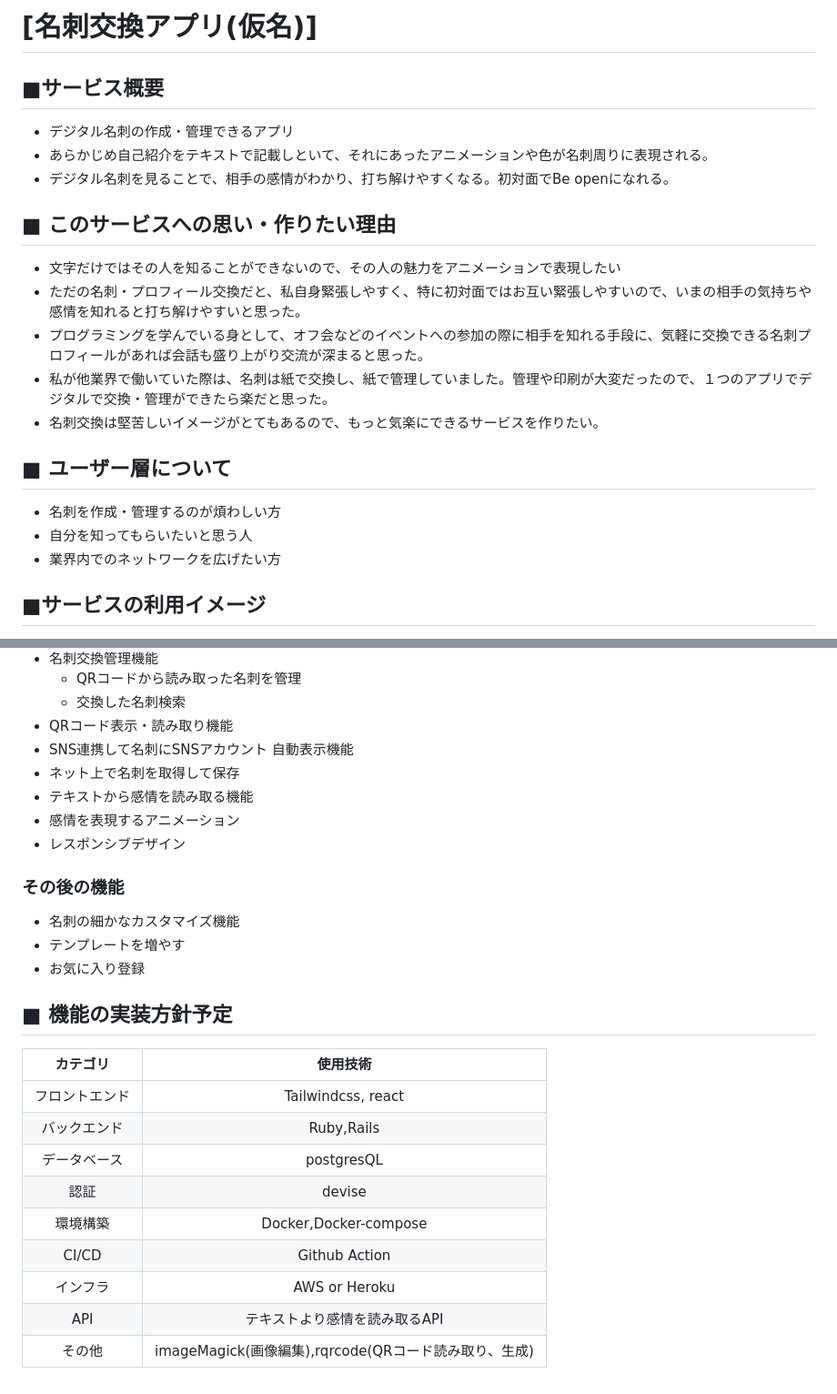
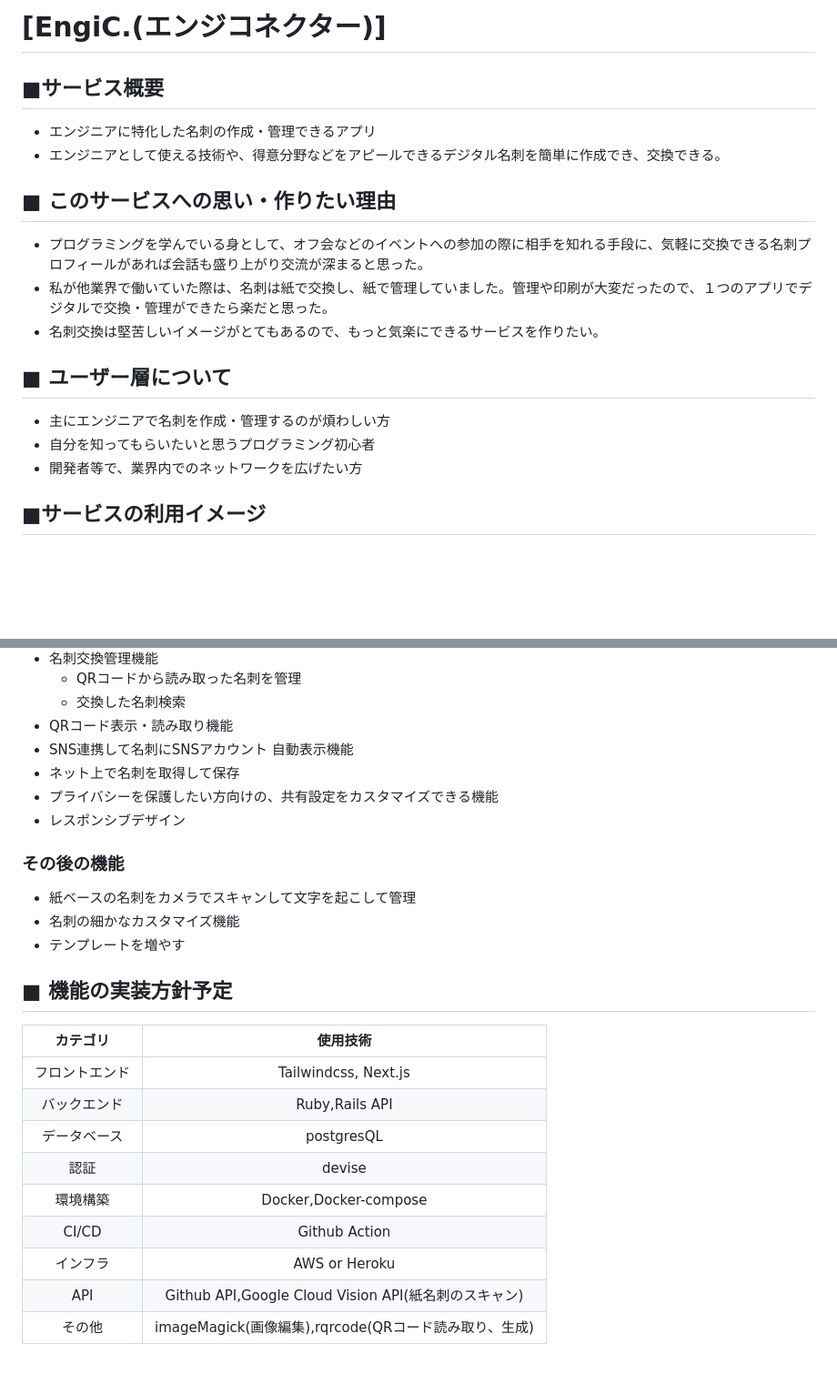
Before and after one commit to tomoprogra/EngiC, a Markdown page: README.md, 2 parts joined by grey strips. Shown at 91% size. GitHub-like rendering; blank space fills up the shorter version.

```diff
--- a/README.md
+++ b/README.md
@@ -1,21 +1,17 @@
-# [名刺交換アプリ(仮名)]
+# [EngiC.(エンジコネクター)]
 
 ## ■サービス概要
-- デジタル名刺の作成・管理できるアプリ
-- あらかじめ自己紹介をテキストで記載しといて、それにあったアニメーションや色が名刺周りに表現される。
-- デジタル名刺を見ることで、相手の感情がわかり、打ち解けやすくなる。初対面でBe openになれる。
+- エンジニアに特化した名刺の作成・管理できるアプリ
+- エンジニアとして使える技術や、得意分野などをアピールできるデジタル名刺を簡単に作成でき、交換できる。
 
 ## ■ このサービスへの思い・作りたい理由
-- 文字だけではその人を知ることができないので、その人の魅力をアニメーションで表現したい
-- ただの名刺・プロフィール交換だと、私自身緊張しやすく、特に初対面ではお互い緊張しやすいので、いまの相手の気持ちや感情を知れると打ち解けやすいと思った。
 - プログラミングを学んでいる身として、オフ会などのイベントへの参加の際に相手を知れる手段に、気軽に交換できる名刺プロフィールがあれば会話も盛り上がり交流が深まると思った。
 - 私が他業界で働いていた際は、名刺は紙で交換し、紙で管理していました。管理や印刷が大変だったので、１つのアプリでデジタルで交換・管理ができたら楽だと思った。
 - 名刺交換は堅苦しいイメージがとてもあるので、もっと気楽にできるサービスを作りたい。
-
 ## ■ ユーザー層について
-- 名刺を作成・管理するのが煩わしい方
-- 自分を知ってもらいたいと思う人
-- 業界内でのネットワークを広げたい方
+- 主にエンジニアで名刺を作成・管理するのが煩わしい方
+- 自分を知ってもらいたいと思うプログラミング初心者
+- 開発者等で、業界内でのネットワークを広げたい方
 
 ## ■サービスの利用イメージ
 
@@ -49,25 +45,24 @@ X(twitter)での拡散や、ボタン一つで名刺をXのツイートに画像
 * SNS連携して名刺にSNSアカウント
 自動表示機能
 * ネット上で名刺を取得して保存
-* テキストから感情を読み取る機能
-* 感情を表現するアニメーション
+* プライバシーを保護したい方向けの、共有設定をカスタマイズできる機能
 * レスポンシブデザイン
 
 ### その後の機能
+* 紙ベースの名刺をカメラでスキャンして文字を起こして管理
 * 名刺の細かなカスタマイズ機能
 * テンプレートを増やす
-* お気に入り登録
 
 ## ■ 機能の実装方針予定
 
 |カテゴリ|使用技術|
 |:---:|:---:|
-|フロントエンド|Tailwindcss, react|
-|バックエンド|Ruby,Rails|
+|フロントエンド|Tailwindcss, Next.js|
+|バックエンド|Ruby,Rails API|
 |データベース|postgresQL|
 |認証|devise|
 |環境構築|Docker,Docker-compose|
 |CI/CD|Github Action|
 |インフラ|AWS or Heroku|
-|API|テキストより感情を読み取るAPI|
+|API|Github API,Google Cloud Vision API(紙名刺のスキャン)|
 |その他|imageMagick(画像編集),rqrcode(QRコード読み取り、生成)|
```
Also changed, not shown: other parts of README.md (+4 -4 lines).
